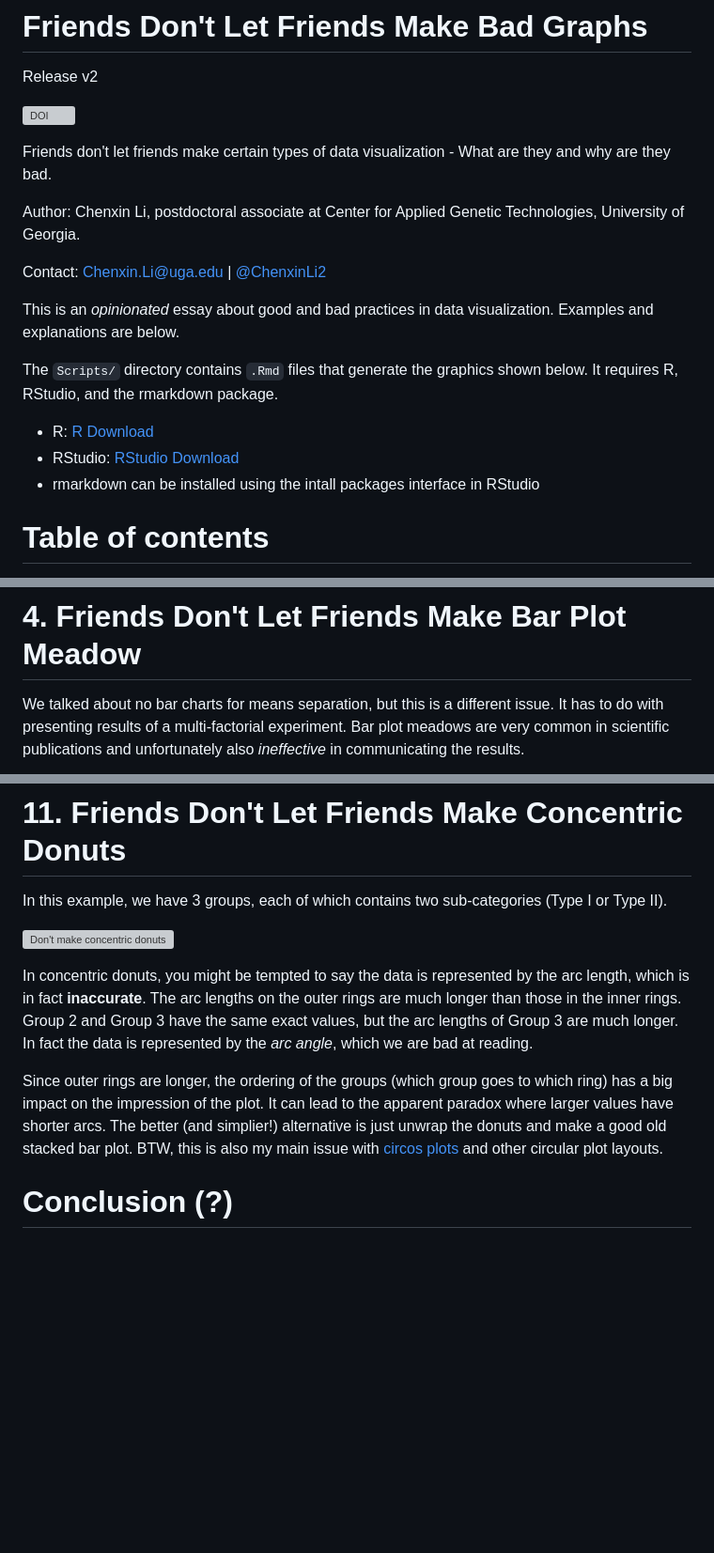
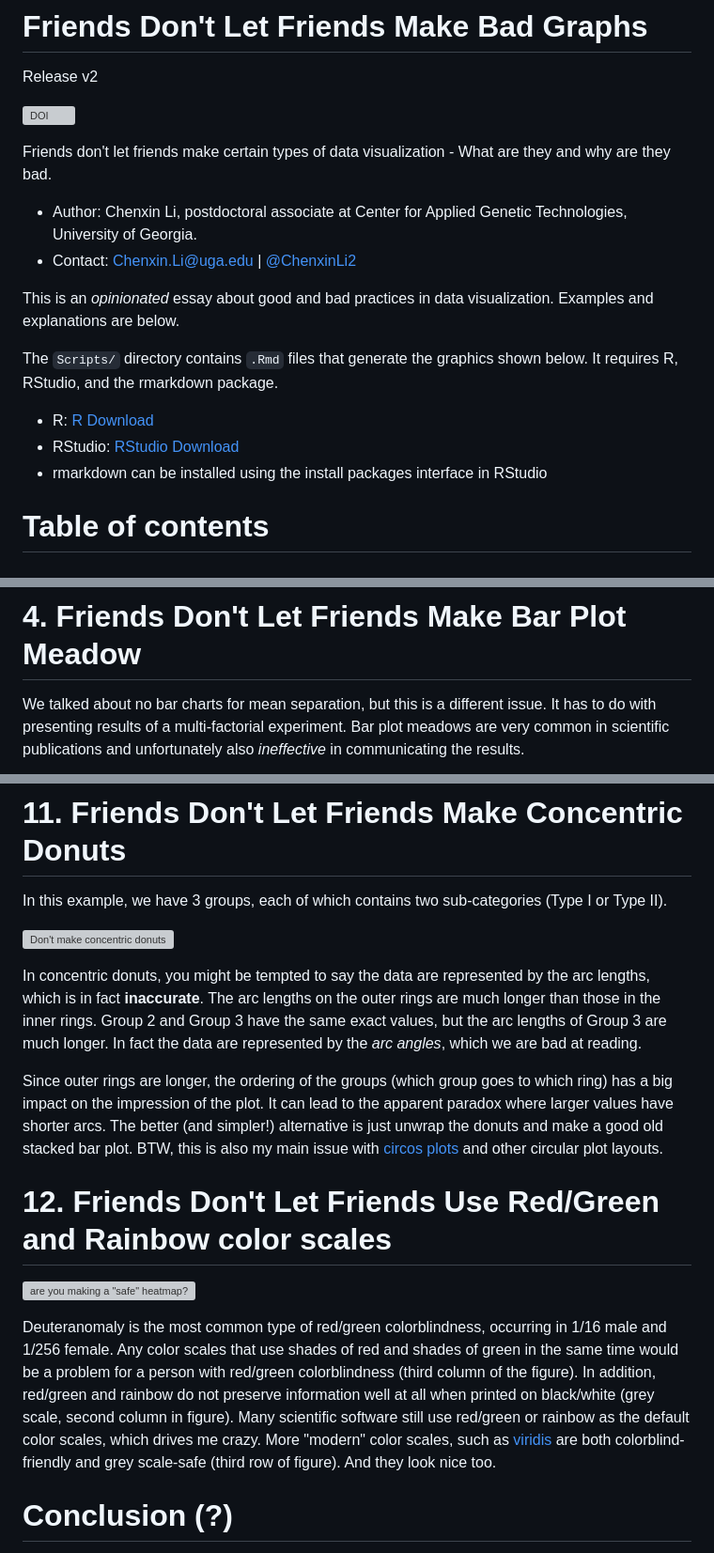
Before and after one commit to cxli233/FriendsDontLetFriends, a Markdown page: README.md, 3 parts joined by grey strips. Shown at 94% size. Rendered like a GitHub page; blank space fills up the shorter version; grey boxes are pictures that could not be loaded.

Commit message:
Update README.md
Added section 12

```diff
--- a/README.md
+++ b/README.md
@@ -7,9 +7,8 @@ Release v2
 
 Friends don't let friends make certain types of data visualization - What are they and why are they bad.
 
-  Author: Chenxin Li, postdoctoral associate at Center for Applied Genetic Technologies, University of Georgia.
-
-  Contact: [Chenxin.Li@uga.edu](Chenxin.Li@uga.edu) | [@ChenxinLi2](https://twitter.com/ChenxinLi2)
+* Author: Chenxin Li, postdoctoral associate at Center for Applied Genetic Technologies, University of Georgia.
+* Contact: [Chenxin.Li@uga.edu](Chenxin.Li@uga.edu) | [@ChenxinLi2](https://twitter.com/ChenxinLi2)
 
 This is an *opinionated* essay about good and bad practices in data visualization.
 Examples and explanations are below.
@@ -19,7 +18,7 @@ It requires R, RStudio, and the rmarkdown package.
 
 * R: [R Download](https://cran.r-project.org/bin/)
 * RStudio: [RStudio Download](https://www.rstudio.com/products/rstudio/download/)
-* rmarkdown can be installed using the intall packages interface in RStudio
+* rmarkdown can be installed using the install packages interface in RStudio
 
 # Table of contents
 
@@ -76,7 +75,7 @@ A data visualization sin for heat maps/color gradients is when the lightest or d
 
 # 4. Friends Don't Let Friends Make Bar Plot Meadow
 
-We talked about no bar charts for means separation, but this is a different issue.
+We talked about no bar charts for mean separation, but this is a different issue.
 It has to do with presenting results of a multi-factorial experiment.
 Bar plot meadows are very common in scientific publications and unfortunately also *ineffective* in communicating the results.
 
@@ -206,15 +205,26 @@ In this example, we have 3 groups, each of which contains two sub-categories (Ty
 
 ![Don't make concentric donuts](https://github.com/cxli233/FriendsDontLetFriends/blob/main/Results/dont_concentric_donuts.svg)
 
-In concentric donuts, you might be tempted to say the data is represented by the arc length, which is in fact **inaccurate**.
+In concentric donuts, you might be tempted to say the data are represented by the arc lengths, which is in fact **inaccurate**.
 The arc lengths on the outer rings are much longer than those in the inner rings.
 Group 2 and Group 3 have the same exact values, but the arc lengths of Group 3 are much longer.
-In fact the data is represented by the *arc angle*, which we are bad at reading.
+In fact the data are represented by the *arc angles*, which we are bad at reading.
 
 Since outer rings are longer, the ordering of the groups (which group goes to which ring) has a big impact on the impression of the plot.
 It can lead to the apparent paradox where larger values have shorter arcs.
-The better (and simplier!) alternative is just unwrap the donuts and make a good old stacked bar plot.
+The better (and simpler!) alternative is just unwrap the donuts and make a good old stacked bar plot.
 BTW, this is also my main issue with [circos plots](http://circos.ca/) and other circular plot layouts.
+
+# 12. Friends Don't Let Friends Use Red/Green and Rainbow color scales
+
+![are you making a "safe" heatmap?](https://github.com/cxli233/FriendsDontLetFriends/blob/main/Results/Color_blind_grey_scale_safe_heatmap.svg)
+
+Deuteranomaly is the most common type of red/green colorblindness, occurring in 1/16 male and 1/256 female.
+Any color scales that use shades of red and shades of green in the same time would be a problem for a person with red/green colorblindness (third column of the figure).
+In addition, red/green and rainbow do not preserve information well at all when printed on black/white (grey scale, second column in figure).
+Many scientific software still use red/green or rainbow as the default color scales, which drives me crazy.
+More "modern" color scales, such as [viridis](https://cran.r-project.org/web/packages/viridis/vignettes/intro-to-viridis.html) are both colorblind-friendly and grey scale-safe (third row of figure).
+And they look nice too.
 
 # Conclusion (?)
 
```
Also changed, not shown: other parts of README.md (+5 -5 lines).
